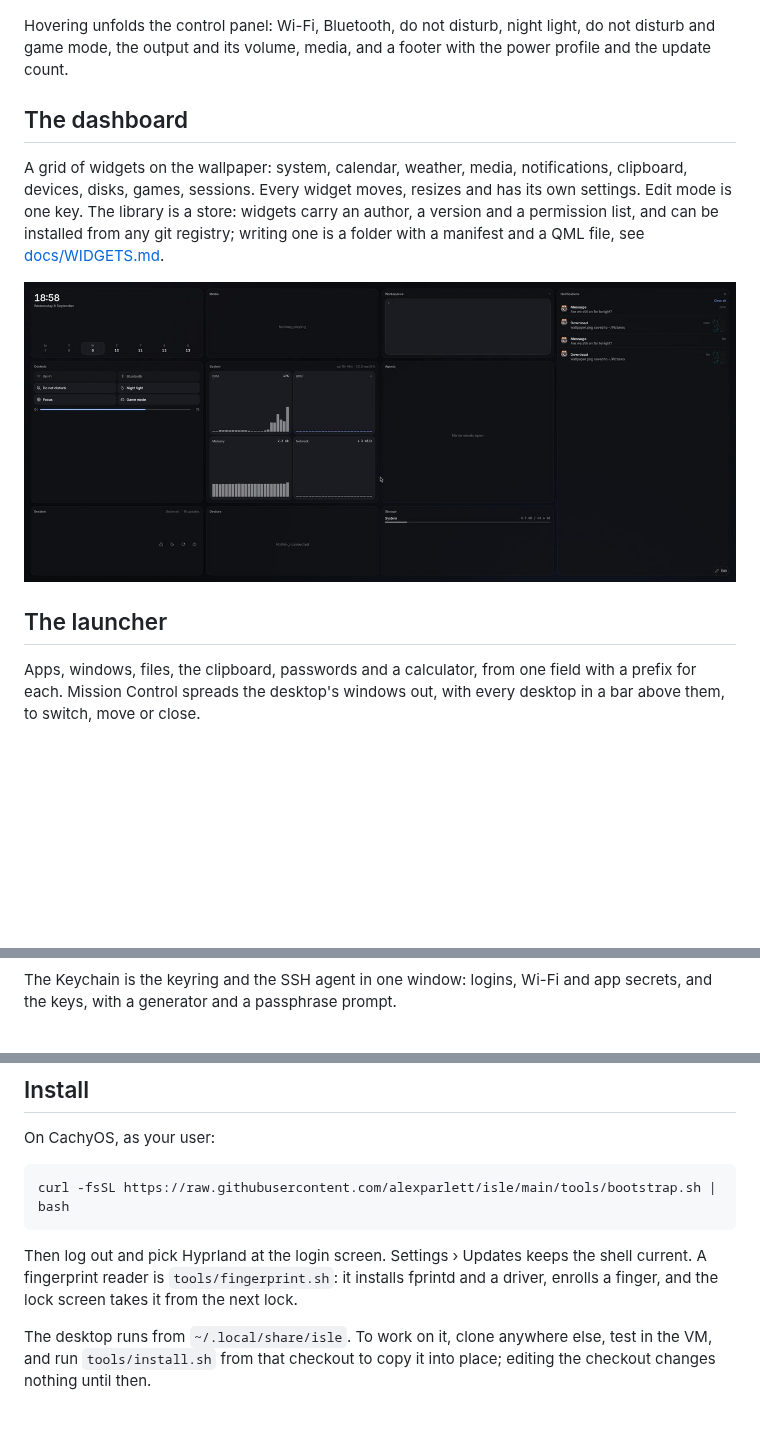
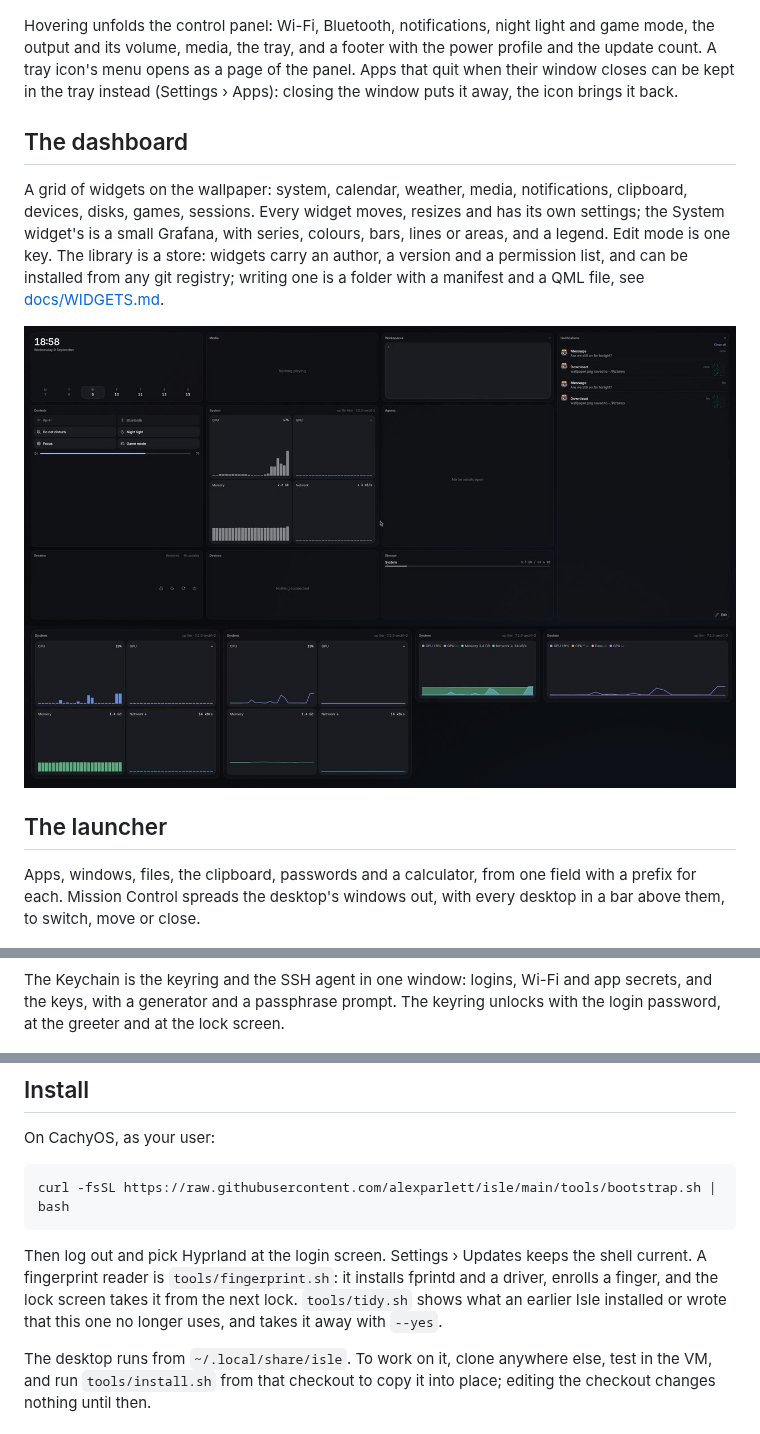
Before and after one commit to alexparlett/isle, a Markdown page: README.md, 3 parts joined by grey strips. Drawn GitHub-style; pictures changed too: docs/screenshots/system-widget.jpg (added); blank space fills up the shorter version.

```diff
--- a/README.md
+++ b/README.md
@@ -21,26 +21,33 @@ authentication prompt, and returns to rest.
 ![A notification](docs/screenshots/island-notification.jpg)
 ![Now playing](docs/screenshots/island-media.jpg)
 
-Hovering unfolds the control panel: Wi-Fi, Bluetooth, do not disturb,
-night light, do not disturb and game mode, the output and its volume, media, and
-a footer with the power profile and the update count.
+Hovering unfolds the control panel: Wi-Fi, Bluetooth, notifications,
+night light and game mode, the output and its volume, media, the tray,
+and a footer with the power profile and the update count. A tray icon's
+menu opens as a page of the panel. Apps that quit when their window
+closes can be kept in the tray instead (Settings › Apps): closing the
+window puts it away, the icon brings it back.
 
 ## The dashboard
 
 A grid of widgets on the wallpaper: system, calendar, weather, media,
 notifications, clipboard, devices, disks, games, sessions. Every widget
-moves, resizes and has its own settings. Edit mode is one key. The
-library is a store: widgets carry an author, a version and a permission
-list, and can be installed from any git registry; writing one is a folder
-with a manifest and a QML file, see [docs/WIDGETS.md](docs/WIDGETS.md).
+moves, resizes and has its own settings; the System widget's is a small
+Grafana, with series, colours, bars, lines or areas, and a legend. Edit
+mode is one key. The library is a store: widgets carry an author, a
+version and a permission list, and can be installed from any git
+registry; writing one is a folder with a manifest and a QML file, see
+[docs/WIDGETS.md](docs/WIDGETS.md).
 
 ![The dashboard](docs/screenshots/dashboard.jpg)
+![The System widget, four ways](docs/screenshots/system-widget.jpg)
 
 ## The launcher
 
 Apps, windows, files, the clipboard, passwords and a calculator, from one
-field with a prefix for each. Mission Control spreads the desktop's windows out, with every
-desktop in a bar above them, to switch, move or close.
+field with a prefix for each. Mission Control spreads the desktop's
+windows out, with every desktop in a bar above them, to switch, move or
+close.
 
 ![The launcher](docs/screenshots/launcher.jpg)
 ![The overview](docs/screenshots/overview.jpg)
@@ -62,6 +70,8 @@ network and sensors, with the processes grouped under each.
 
 The Keychain is the keyring and the SSH agent in one window: logins, Wi-Fi
 and app secrets, and the keys, with a generator and a passphrase prompt.
+The keyring unlocks with the login password, at the greeter and at the
+lock screen.
 
 ![The Keychain](docs/screenshots/keychain.jpg)
 
@@ -90,7 +105,9 @@ curl -fsSL https://raw.githubusercontent.com/alexparlett/isle/main/tools/bootstr
 Then log out and pick Hyprland at the login screen. Settings › Updates
 keeps the shell current. A fingerprint reader is `tools/fingerprint.sh`:
 it installs fprintd and a driver, enrolls a finger, and the lock screen
-takes it from the next lock.
+takes it from the next lock. `tools/tidy.sh` shows what an earlier Isle
+installed or wrote that this one no longer uses, and takes it away with
+`--yes`.
 
 The desktop runs from `~/.local/share/isle`. To work on it, clone anywhere
 else, test in the VM, and run `tools/install.sh` from
```
Also changed, not shown: other parts of README.md (+14 -8 lines), docs/ARCHITECTURE.md (+6 -1 lines), docs/screenshots/big-picture.jpg, docs/screenshots/island-panel.jpg, docs/screenshots/keyboard.jpg (added), 2 other files.
